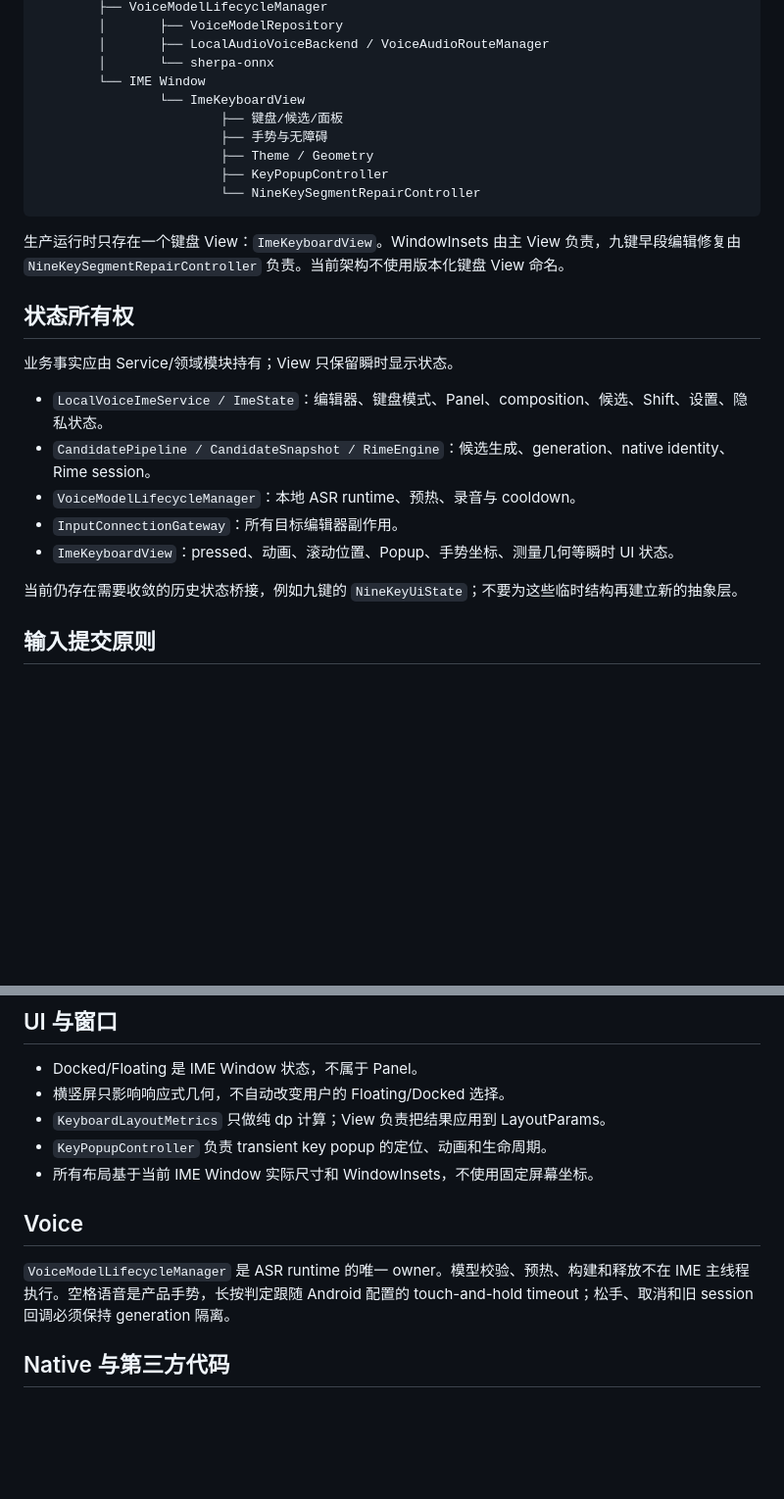
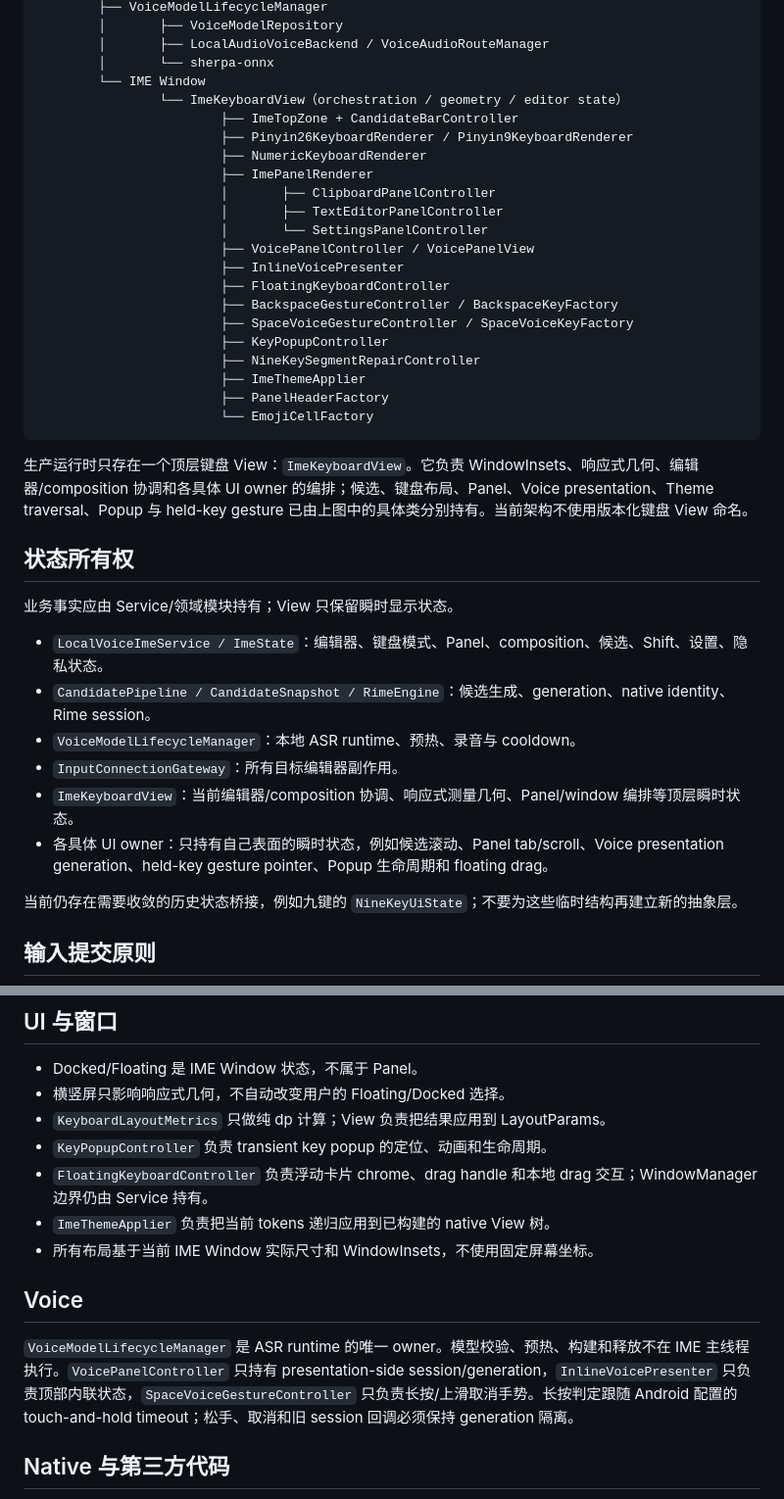
Before and after one commit to Slacker-LLC/openIME, a Markdown page: docs/ARCHITECTURE.md, 2 parts joined by grey strips. Shown at 98% size. GitHub-like rendering; blank space fills up the shorter version.

Commit message:
docs: align architecture with extracted UI owners

````diff
--- a/docs/ARCHITECTURE.md
+++ b/docs/ARCHITECTURE.md
@@ -20,15 +20,27 @@ LocalVoiceImeService
         │       ├── LocalAudioVoiceBackend / VoiceAudioRouteManager
         │       └── sherpa-onnx
         └── IME Window
-                └── ImeKeyboardView
-                        ├── 键盘/候选/面板
-                        ├── 手势与无障碍
-                        ├── Theme / Geometry
+                └── ImeKeyboardView（orchestration / geometry / editor state）
+                        ├── ImeTopZone + CandidateBarController
+                        ├── Pinyin26KeyboardRenderer / Pinyin9KeyboardRenderer
+                        ├── NumericKeyboardRenderer
+                        ├── ImePanelRenderer
+                        │       ├── ClipboardPanelController
+                        │       ├── TextEditorPanelController
+                        │       └── SettingsPanelController
+                        ├── VoicePanelController / VoicePanelView
+                        ├── InlineVoicePresenter
+                        ├── FloatingKeyboardController
+                        ├── BackspaceGestureController / BackspaceKeyFactory
+                        ├── SpaceVoiceGestureController / SpaceVoiceKeyFactory
                         ├── KeyPopupController
-                        └── NineKeySegmentRepairController
+                        ├── NineKeySegmentRepairController
+                        ├── ImeThemeApplier
+                        ├── PanelHeaderFactory
+                        └── EmojiCellFactory
 ```
 
-生产运行时只存在一个键盘 View：`ImeKeyboardView`。WindowInsets 由主 View 负责，九键早段编辑修复由 `NineKeySegmentRepairController` 负责。当前架构不使用版本化键盘 View 命名。
+生产运行时只存在一个顶层键盘 View：`ImeKeyboardView`。它负责 WindowInsets、响应式几何、编辑器/composition 协调和各具体 UI owner 的编排；候选、键盘布局、Panel、Voice presentation、Theme traversal、Popup 与 held-key gesture 已由上图中的具体类分别持有。当前架构不使用版本化键盘 View 命名。
 
 ## 状态所有权
 
@@ -38,7 +50,8 @@ LocalVoiceImeService
 - `CandidatePipeline / CandidateSnapshot / RimeEngine`：候选生成、generation、native identity、Rime session。
 - `VoiceModelLifecycleManager`：本地 ASR runtime、预热、录音与 cooldown。
 - `InputConnectionGateway`：所有目标编辑器副作用。
-- `ImeKeyboardView`：pressed、动画、滚动位置、Popup、手势坐标、测量几何等瞬时 UI 状态。
+- `ImeKeyboardView`：当前编辑器/composition 协调、响应式测量几何、Panel/window 编排等顶层瞬时状态。
+- 各具体 UI owner：只持有自己表面的瞬时状态，例如候选滚动、Panel tab/scroll、Voice presentation generation、held-key gesture pointer、Popup 生命周期和 floating drag。
 
 当前仍存在需要收敛的历史状态桥接，例如九键的 `NineKeyUiState`；不要为这些临时结构再建立新的抽象层。
 
@@ -64,11 +77,13 @@ LocalVoiceImeService
 - 横竖屏只影响响应式几何，不自动改变用户的 Floating/Docked 选择。
 - `KeyboardLayoutMetrics` 只做纯 dp 计算；View 负责把结果应用到 LayoutParams。
 - `KeyPopupController` 负责 transient key popup 的定位、动画和生命周期。
+- `FloatingKeyboardController` 负责浮动卡片 chrome、drag handle 和本地 drag 交互；WindowManager 边界仍由 Service 持有。
+- `ImeThemeApplier` 负责把当前 tokens 递归应用到已构建的 native View 树。
 - 所有布局基于当前 IME Window 实际尺寸和 WindowInsets，不使用固定屏幕坐标。
 
 ## Voice
 
-`VoiceModelLifecycleManager` 是 ASR runtime 的唯一 owner。模型校验、预热、构建和释放不在 IME 主线程执行。空格语音是产品手势，长按判定跟随 Android 配置的 touch-and-hold timeout；松手、取消和旧 session 回调必须保持 generation 隔离。
+`VoiceModelLifecycleManager` 是 ASR runtime 的唯一 owner。模型校验、预热、构建和释放不在 IME 主线程执行。`VoicePanelController` 只持有 presentation-side session/generation，`InlineVoicePresenter` 只负责顶部内联状态，`SpaceVoiceGestureController` 只负责长按/上滑取消手势。长按判定跟随 Android 配置的 touch-and-hold timeout；松手、取消和旧 session 回调必须保持 generation 隔离。
 
 ## Native 与第三方代码
 
````
Also changed, not shown: docs/REPAIR_PLAN.md (+11 -1 lines).
